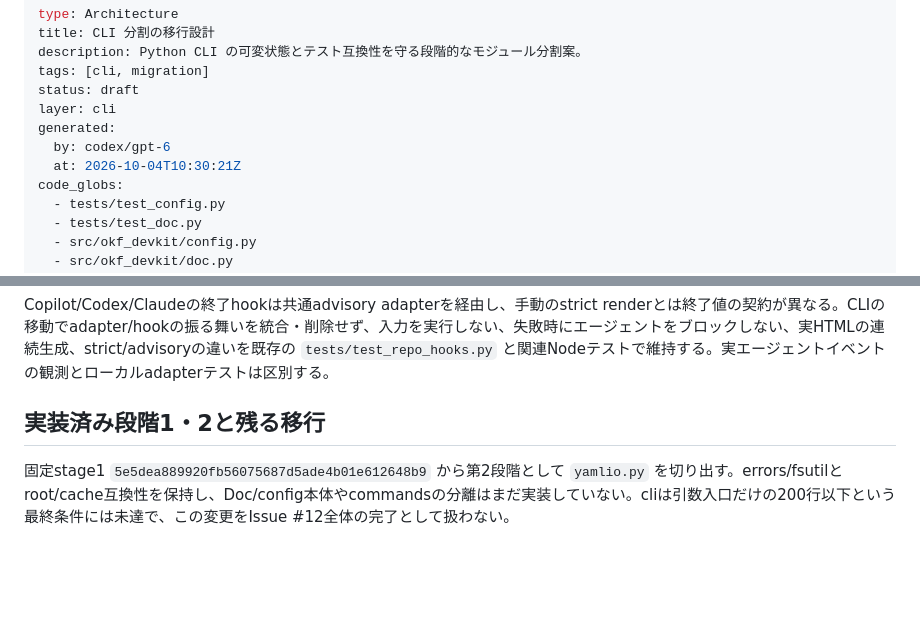
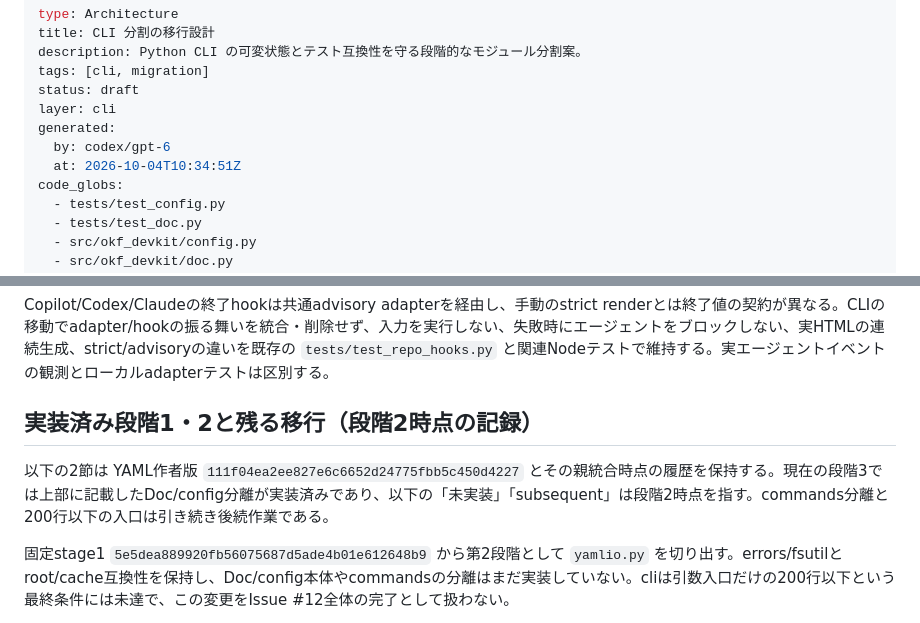
Before and after one commit to shirashu687/okf-devkit, a Markdown page: docs/cli/module-migration.md, 2 parts joined by grey strips. Rendered like a GitHub page; blank space fills up the shorter version.

Commit message:
docs: distinguish historical YAML snapshot and record model integration

```diff
--- a/docs/cli/module-migration.md
+++ b/docs/cli/module-migration.md
@@ -7,7 +7,7 @@ status: draft
 layer: cli
 generated:
   by: codex/gpt-6
-  at: 2026-10-04T10:30:21Z
+  at: 2026-10-04T10:34:51Z
 code_globs:
   - tests/test_config.py
   - tests/test_doc.py
@@ -106,7 +106,9 @@ yamlioへ移した関数のglobalsはyamlioを指す。cliから関数を再expo
 
 Copilot/Codex/Claudeの終了hookは共通advisory adapterを経由し、手動のstrict renderとは終了値の契約が異なる。CLIの移動でadapter/hookの振る舞いを統合・削除せず、入力を実行しない、失敗時にエージェントをブロックしない、実HTMLの連続生成、strict/advisoryの違いを既存の `tests/test_repo_hooks.py` と関連Nodeテストで維持する。実エージェントイベントの観測とローカルadapterテストは区別する。
 
-## 実装済み段階1・2と残る移行
+## 実装済み段階1・2と残る移行（段階2時点の記録）
+
+以下の2節は YAML作者版 `111f04ea2ee827e6c6652d24775fbb5c450d4227` とその親統合時点の履歴を保持する。現在の段階3では上部に記載したDoc/config分離が実装済みであり、以下の「未実装」「subsequent」は段階2時点を指す。commands分離と200行以下の入口は引き続き後続作業である。
 
 固定stage1 `5e5dea889920fb56075687d5ade4b01e612648b9` から第2段階として `yamlio.py` を切り出す。errors/fsutilとroot/cache互換性を保持し、Doc/config本体やcommandsの分離はまだ実装していない。cliは引数入口だけの200行以下という最終条件には未達で、この変更をIssue #12全体の完了として扱わない。
 
```
Also changed, not shown: docs/cli/log.md (+1 -0 lines), 1 other file.
